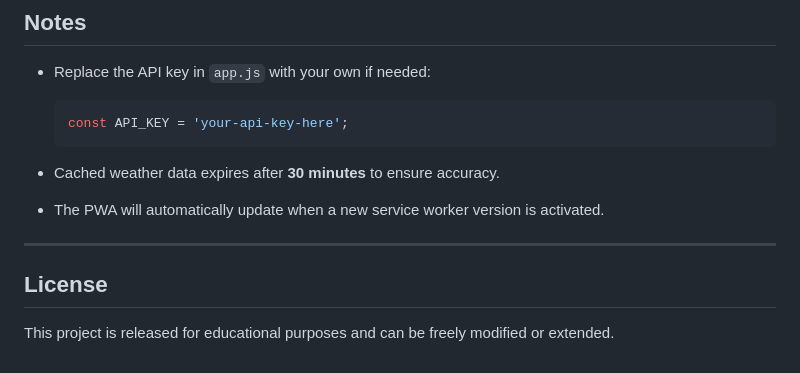
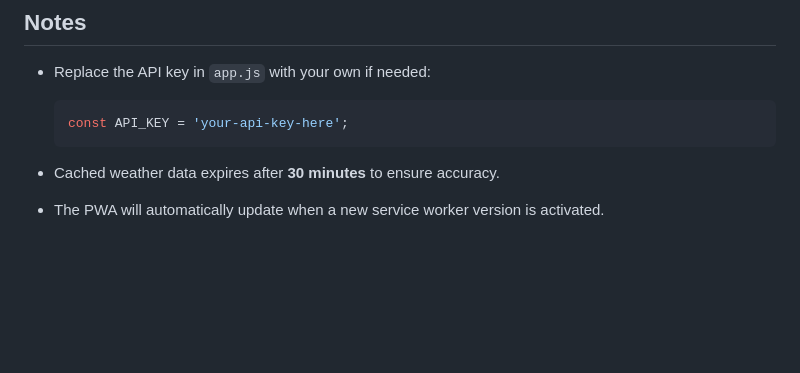
Before and after one commit to AnthonyNorth21/WeatherPWA-with-API, a Markdown page: README.md, the part around the change. GitHub-like rendering; blank space fills up the shorter version.

Commit message:
Remove license section from README
Removed license section from README.

````diff
--- a/README.md
+++ b/README.md
@@ -105,9 +105,3 @@ The Weather App is a **Progressive Web Application (PWA)** that provides real-ti
   ```
 * Cached weather data expires after **30 minutes** to ensure accuracy.
 * The PWA will automatically update when a new service worker version is activated.
-
----
-
-## License
-
-This project is released for educational purposes and can be freely modified or extended.
````
